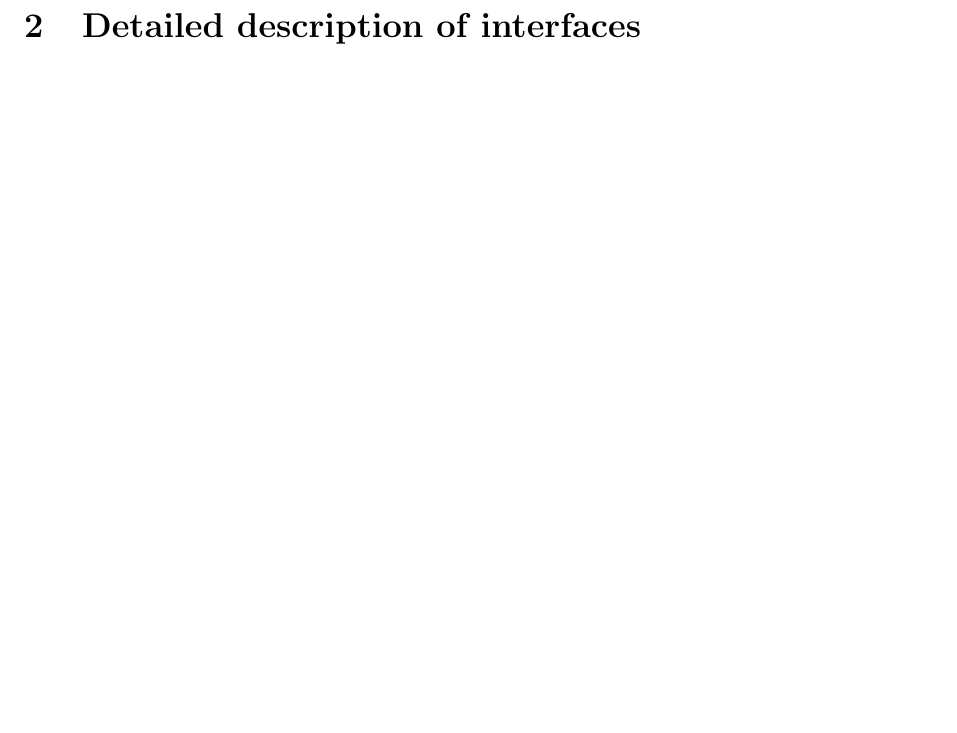
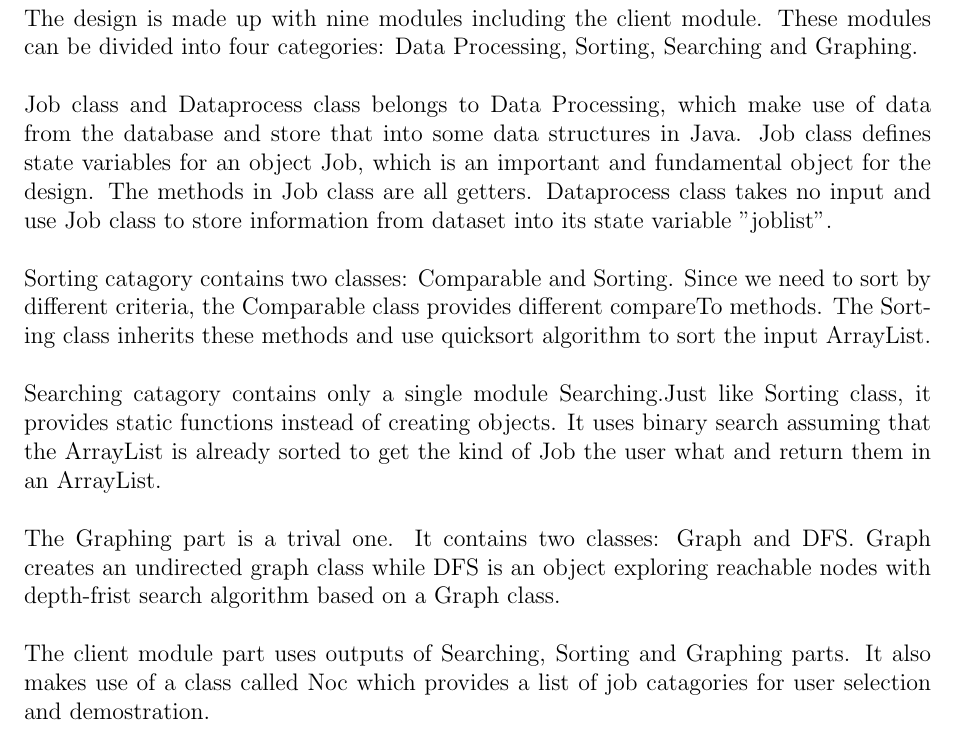
Before and after one commit to qw33ha/JobSeeker, a LaTeX document (Design_Specification/Design Specifications.tex): part of page 5 of 13 before the commit and part of page 5 of 15 after it, cut at the place of the change, the shorter picture padded with empty space. Compiled offline with pdfLaTeX.

Commit message:
update 1.

```diff
--- a/Design_Specification/Design Specifications.tex
+++ b/Design_Specification/Design Specifications.tex
@@ -95,3 +96,5 @@ Name & Role(s) & Contribution & Comments \\
 \newpage
 
 \section{Description of Modules}
+The design is made up with nine modules including the client module. These modules can be divided into four categories: Data Processing, Sorting, Searching and Graphing.\\\newline Job class and Dataprocess class belongs to Data Processing, which make use of data from the database and store that into some data structures in Java. Job class defines state variables for an object Job, which is an important and fundamental object for the design. The methods in Job class are all getters. Dataprocess class takes no input and use Job class to store information from dataset into its state variable "joblist".\\\newline Sorting catagory contains two classes: Comparable and Sorting. Since we need to sort by different criteria, the Comparable class provides different compareTo methods. The Sorting class inherits these methods and use quicksort algorithm to sort the input ArrayList. \\\newline Searching catagory contains only a single module Searching.Just like Sorting class, it provides static functions instead of creating objects. It uses binary search assuming that the ArrayList is already sorted to get the kind of Job the user what and return them in an ArrayList. \\\newline The Graphing part is a trival one. It contains two classes: Graph and DFS. Graph creates an undirected graph class while DFS is an object exploring reachable nodes with depth-frist search algorithm based on a Graph class. \\\newline The client module part uses outputs of Searching, Sorting and Graphing parts. It also makes use of a class called Noc which provides a list of job catagories for user selection and demostration.
+\begin{center}
```
Also changed, not shown: Design_Specification/Design Specifications.pdf, Design_Specification/UML Diagram.png (added), Design_Specification/Design Specifications.tex (4 more changed lines).
